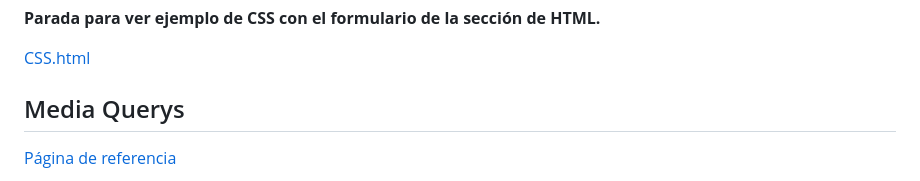
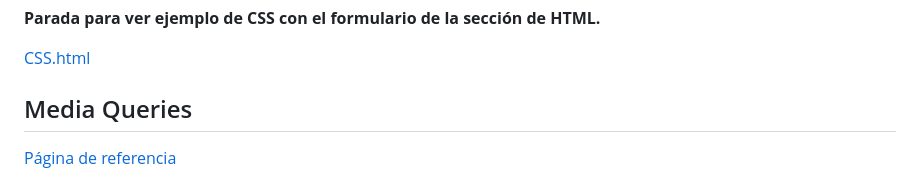
Before and after one commit to deii-ulpgc/documentation, a Markdown page: introductory-guides/frontend/css.md, the part around the change printed below. GitHub-like rendering.

```diff
--- a/introductory-guides/frontend/css.md
+++ b/introductory-guides/frontend/css.md
@@ -184,7 +183,7 @@ Las pseudoclases más usadas son:
 
 [CSS](./examples/css-form.html)[.html](./examples/css-form.html)
 
-## Media Querys
+## Media Queries
 
 [Página de referencia](https://developer.mozilla.org/es/docs/Web/CSS/Media_Queries/Using_media_queries)
 
```
Also changed, not shown: other parts of introductory-guides/frontend/css.md (+0 -1 lines), introductory-guides/frontend/html.md (+1 -1 lines).
